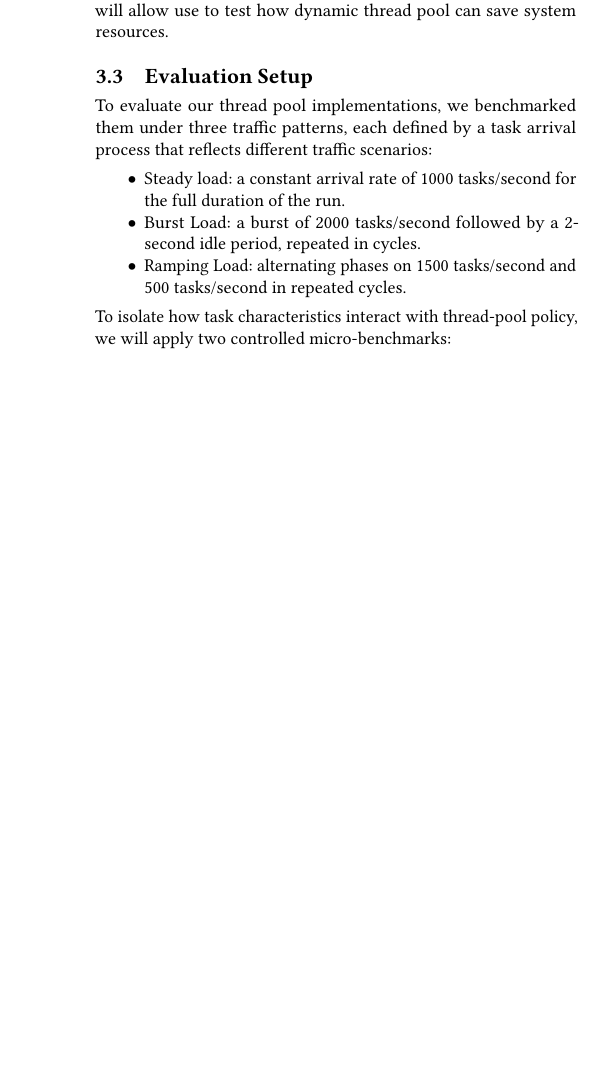
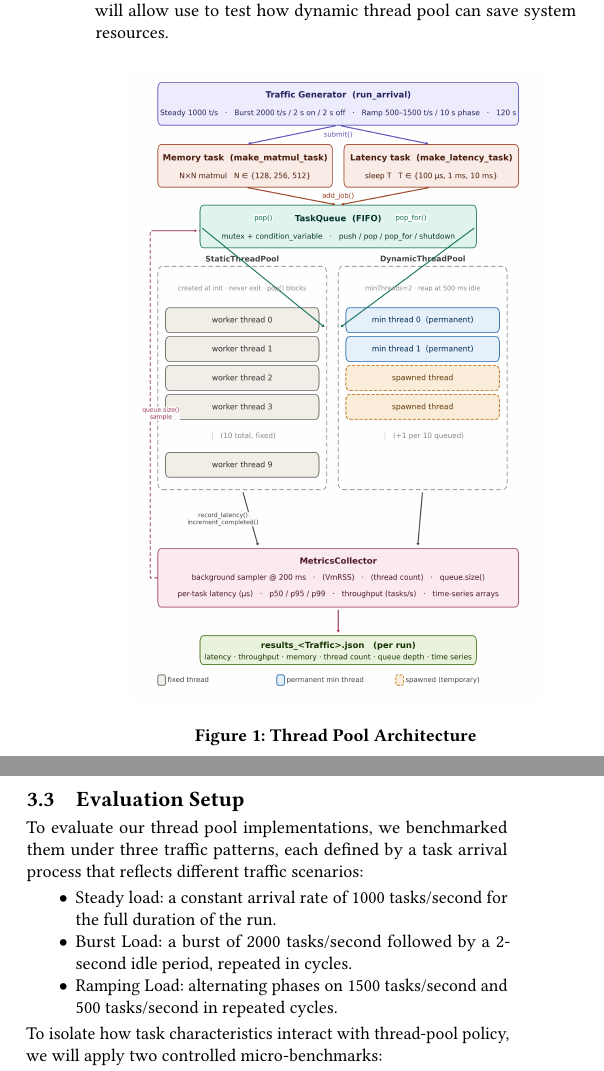
Before and after one commit to Harshil2107/Ecs251_project, a LaTeX paper (final_report/main.tex): part of one column of page 2 of 4 before the commit and two parts of the columns of page 2 of 5 after it, the two joined at a grey line, cut so that both start at the same text, the shorter picture padded with empty space. Compiled offline with pdfLaTeX.

Commit message:
diagram and readme
design diagram and new readme.

```diff
--- a/final_report/main.tex
+++ b/final_report/main.tex
@@ -106,6 +106,13 @@ The dynamic thread pool will shrink its pool if 200ms has elapsed and there is n
 % Idle threads will be terminated after a configurable timeout period to free up resources.
 % Importantly, both implementations will use the same task queue, task scheduling algorithm (e.g., FIFO), and other shared components to ensure a fair comparison.
 % This approach will allow us to isolate architectural differences from quality unlike comparing off the shelf implementations like Intel TBB or Boost, which may have optimizations that effect performance independently of thread pool policy.
+
+\begin{figure}[htbp]
+    \centering
+    \includegraphics[width=0.85\linewidth]{figures/thread_pool_architecture.png}
+    \caption{Thread Pool Architecture}
+    \label{fig:yourlabel}
+\end{figure}
 
 \subsection{Evaluation Setup} \label{sec:evaluaiton}
 
```
Also changed, not shown: README.pdf (added), final_report/figures/thread_pool_architecture.png (added), final_report/main.pdf, longer_README.md (renamed from README.md), 5 other files.
